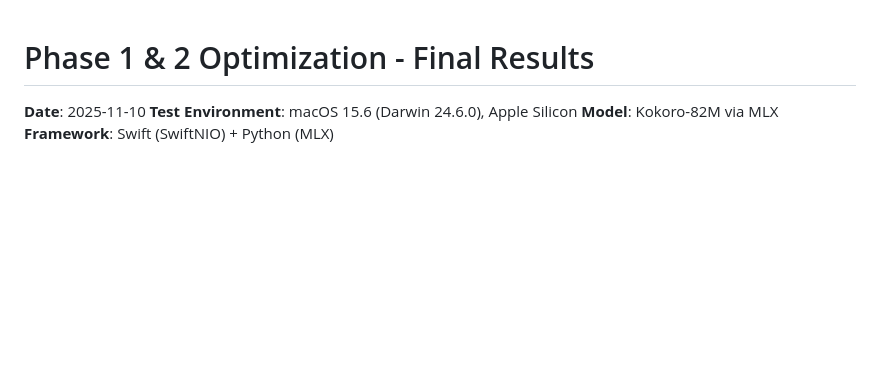
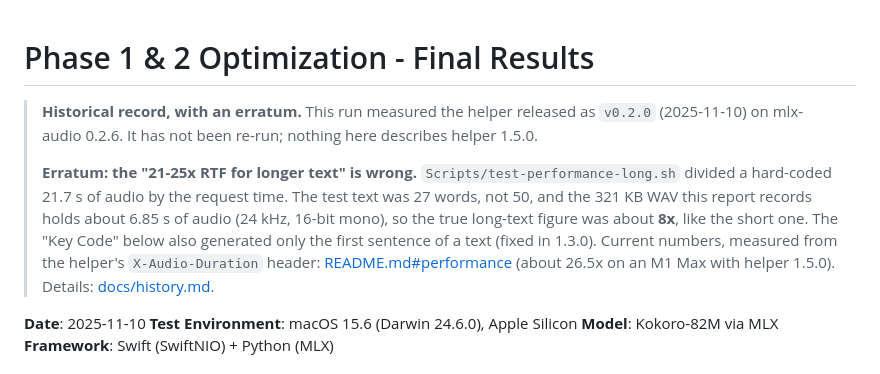
Before and after one commit to renchris/natural-text-to-voice-extension, a Markdown page: native-helper/TEST_RESULTS_OPTIMIZED.md, the part around the change. GitHub-like rendering; blank space fills up the shorter version.

```diff
--- a/native-helper/TEST_RESULTS_OPTIMIZED.md
+++ b/native-helper/TEST_RESULTS_OPTIMIZED.md
@@ -1,4 +1,14 @@
 # Phase 1 & 2 Optimization - Final Results
+
+> **Historical record, with an erratum.** This run measured the helper released as `v0.2.0` (2025-11-10) on
+> mlx-audio 0.2.6. It has not been re-run; nothing here describes helper 1.5.0.
+>
+> **Erratum: the "21-25x RTF for longer text" is wrong.** `Scripts/test-performance-long.sh` divided a hard-coded
+> 21.7 s of audio by the request time. The test text was 27 words, not 50, and the 321 KB WAV this report
+> records holds about 6.85 s of audio (24 kHz, 16-bit mono), so the true long-text figure was about **8x**, like
+> the short one. The "Key Code" below also generated only the first sentence of a text (fixed in 1.3.0).
+> Current numbers, measured from the helper's `X-Audio-Duration` header: [README.md#performance](README.md#performance)
+> (about 26.5x on an M1 Max with helper 1.5.0). Details: [docs/history.md](../docs/history.md).
 
 **Date**: 2025-11-10
 **Test Environment**: macOS 15.6 (Darwin 24.6.0), Apple Silicon
```
Also changed, not shown: native-helper/TEST_RESULTS.md (+6 -0 lines), native-helper/TEST_RESULTS_PHASE_AB.md (+5 -0 lines).
